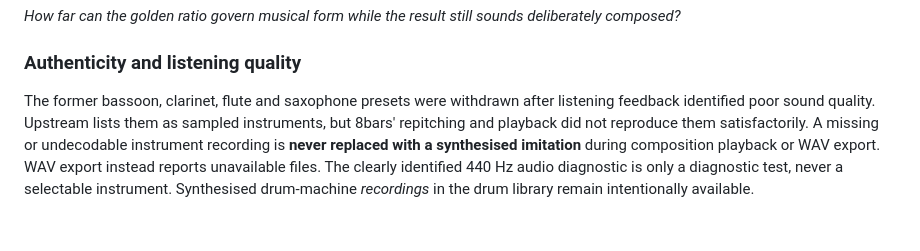
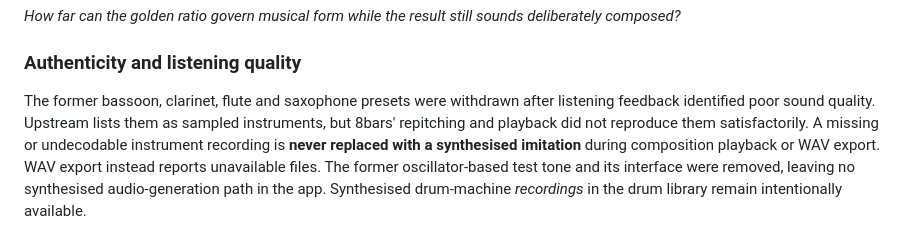
Before and after one commit to southernadd-cmyk/8bars, a Markdown page: README.md, the part around the change. GitHub-like rendering.

Commit message:
Document removal of all synthesized audio paths

```diff
--- a/README.md
+++ b/README.md
@@ -84,4 +84,4 @@ GitHub Pages **deploys through GitHub Actions**. The [Pages workflow](.github/wo
 
 ### Authenticity and listening quality
 
-The former bassoon, clarinet, flute and saxophone presets were withdrawn after listening feedback identified poor sound quality. Upstream lists them as sampled instruments, but 8bars' repitching and playback did not reproduce them satisfactorily. A missing or undecodable instrument recording is **never replaced with a synthesised imitation** during composition playback or WAV export. WAV export instead reports unavailable files. The clearly identified 440 Hz audio diagnostic is only a diagnostic test, never a selectable instrument. Synthesised drum-machine *recordings* in the drum library remain intentionally available.
+The former bassoon, clarinet, flute and saxophone presets were withdrawn after listening feedback identified poor sound quality. Upstream lists them as sampled instruments, but 8bars' repitching and playback did not reproduce them satisfactorily. A missing or undecodable instrument recording is **never replaced with a synthesised imitation** during composition playback or WAV export. WAV export instead reports unavailable files. The former oscillator-based test tone and its interface were removed, leaving no synthesised audio-generation path in the app. Synthesised drum-machine *recordings* in the drum library remain intentionally available.
```
